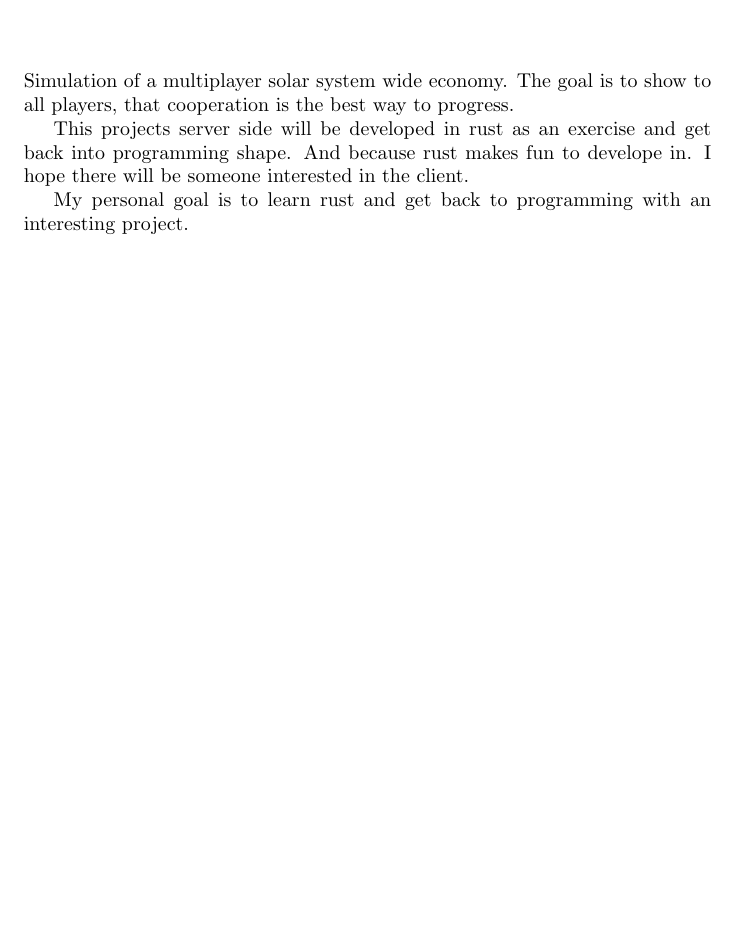
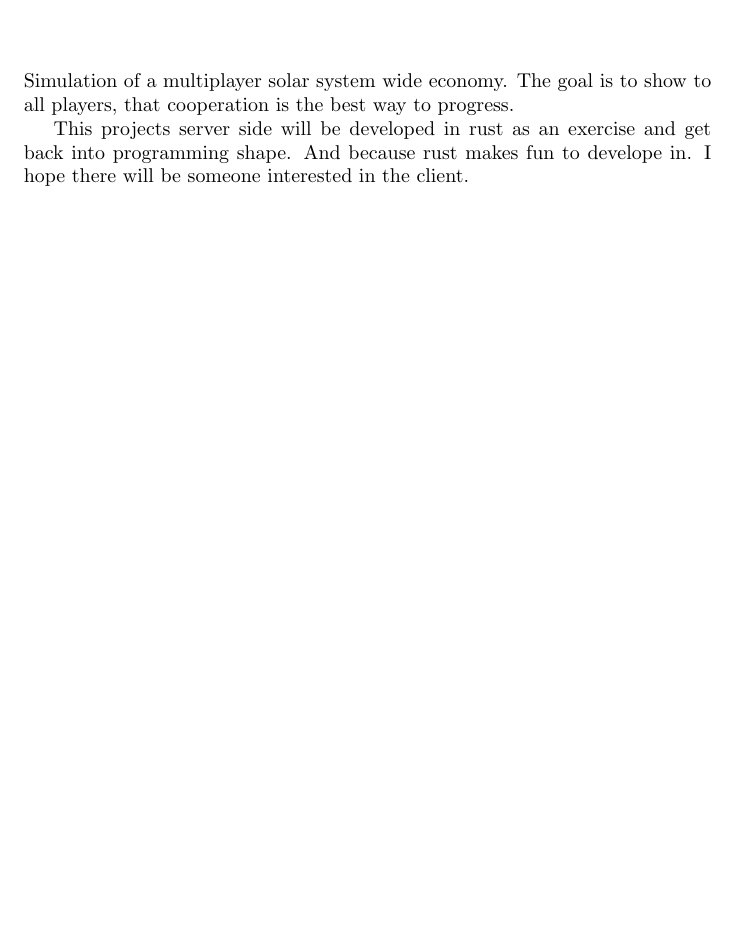
Before and after one commit to hartmut/expansion, a LaTeX book (doc/design/Design-expansion.tex): part of page 5 of 13, cut so that both start at the same text, the shorter picture padded with empty space. Compiled offline with pdfLaTeX.

Commit message:
minor edit

```diff
--- a/doc/design/Design-expansion.tex
+++ b/doc/design/Design-expansion.tex
@@ -25,8 +25,6 @@ This projects server side will be developed in rust as an exercise and get back
 programming shape. And because rust makes fun to develope in. I hope there will be someone
 interested in the client.
 
-My personal goal is to learn rust and get back to programming with an interesting project.
-
 \chapter{Story}
 \input{designchapters/story}
 
```
